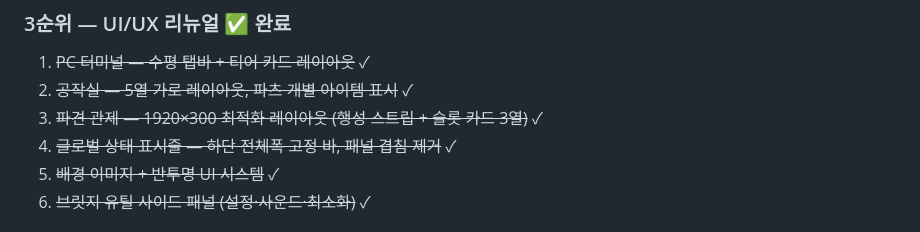
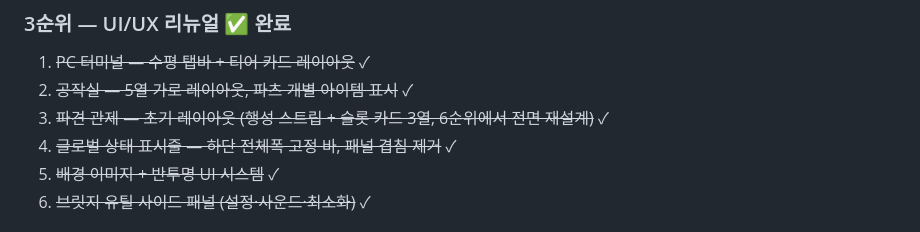
Before and after one commit to havergooday/dockclicker, a Markdown page: docs/current-priorities.md, the part around the change. GitHub-like rendering.

```diff
--- a/docs/current-priorities.md
+++ b/docs/current-priorities.md
@@ -37,7 +37,7 @@ PC 터미널 메뉴형 레이아웃 구현 완료.
 
 1. ~~PC 터미널 — 수평 탭바 + 티어 카드 레이아웃~~ ✓
 2. ~~공작실 — 5열 가로 레이아웃, 파츠 개별 아이템 표시~~ ✓
-3. ~~파견 관제 — 1920×300 최적화 레이아웃 (행성 스트립 + 슬롯 카드 3열)~~ ✓
+3. ~~파견 관제 — 초기 레이아웃 (행성 스트립 + 슬롯 카드 3열, 6순위에서 전면 재설계)~~ ✓
 4. ~~글로벌 상태 표시줄 — 하단 전체폭 고정 바, 패널 겹침 제거~~ ✓
 5. ~~배경 이미지 + 반투명 UI 시스템~~ ✓
 6. ~~브릿지 유틸 사이드 패널 (설정·사운드·최소화)~~ ✓
```
Also changed, not shown: CLAUDE.md (+5 -4 lines).
